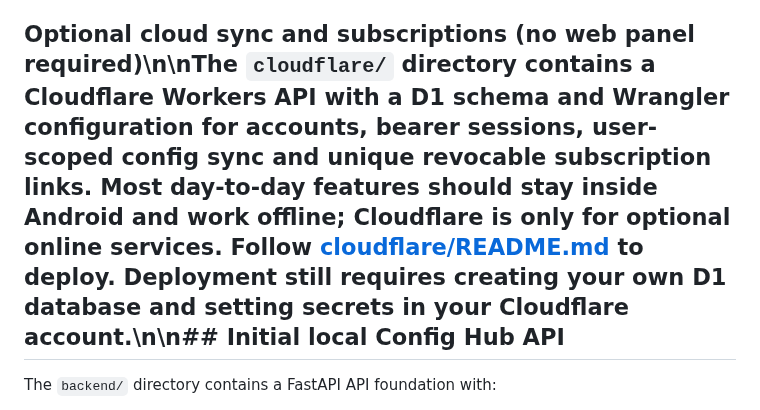
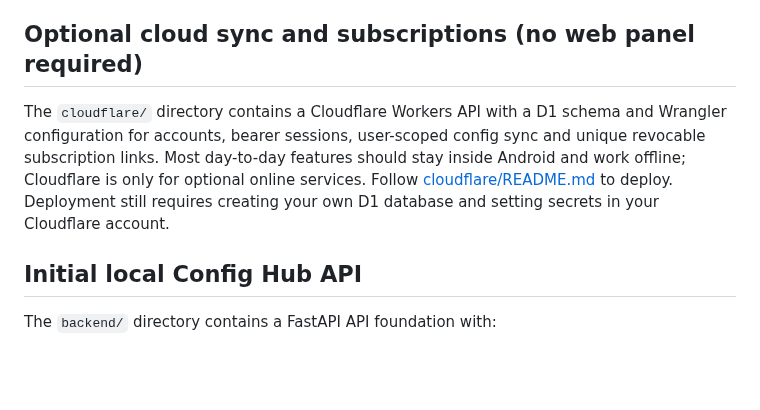
Before and after one commit to AMINOPY/SPD-C, a Markdown page: README.md, the part around one of its changes. Rendered like a GitHub page; blank space fills up the shorter version.

Commit message:
Correct escaped newlines in README

```diff
--- a/README.md
+++ b/README.md
@@ -14,7 +14,11 @@
 - Xray JSON preview for VLESS + REALITY, QR-code generation, clipboard, and Android share-sheet actions.
 - Local SQLite library to save, load, delete, search and filter profiles; local favorites and editable tags are supported. Credentials are encrypted with AES-GCM using an Android Keystore key; other database metadata is not encrypted.
 
-## Optional cloud sync and subscriptions (no web panel required)\n\nThe `cloudflare/` directory contains a Cloudflare Workers API with a D1 schema and Wrangler configuration for accounts, bearer sessions, user-scoped config sync and unique revocable subscription links. Most day-to-day features should stay inside Android and work offline; Cloudflare is only for optional online services. Follow [cloudflare/README.md](cloudflare/README.md) to deploy. Deployment still requires creating your own D1 database and setting secrets in your Cloudflare account.\n\n## Initial local Config Hub API
+## Optional cloud sync and subscriptions (no web panel required)
+
+The `cloudflare/` directory contains a Cloudflare Workers API with a D1 schema and Wrangler configuration for accounts, bearer sessions, user-scoped config sync and unique revocable subscription links. Most day-to-day features should stay inside Android and work offline; Cloudflare is only for optional online services. Follow [cloudflare/README.md](cloudflare/README.md) to deploy. Deployment still requires creating your own D1 database and setting secrets in your Cloudflare account.
+
+## Initial local Config Hub API
 
 The `backend/` directory contains a FastAPI API foundation with:
 
```
Also changed, not shown: other parts of README.md (+2 -1 lines).
